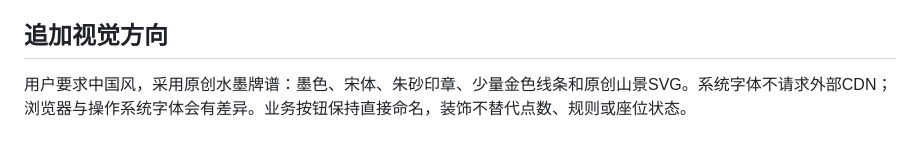
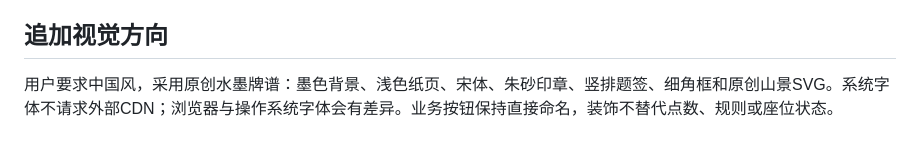
Before and after one commit to maxma615/riichi-score, a Markdown page: docs/design.md, the part around the change. GitHub-like rendering.

Commit message:
Refine offline riichi scoring with Chinese ink and paper design

```diff
--- a/docs/design.md
+++ b/docs/design.md
@@ -14,4 +14,4 @@
 
 ## 追加视觉方向
 
-用户要求中国风，采用原创水墨牌谱：墨色、宋体、朱砂印章、少量金色线条和原创山景SVG。系统字体不请求外部CDN；浏览器与操作系统字体会有差异。业务按钮保持直接命名，装饰不替代点数、规则或座位状态。
+用户要求中国风，采用原创水墨牌谱：墨色背景、浅色纸页、宋体、朱砂印章、竖排题签、细角框和原创山景SVG。系统字体不请求外部CDN；浏览器与操作系统字体会有差异。业务按钮保持直接命名，装饰不替代点数、规则或座位状态。
```
Also changed, not shown: README.md (+1 -1 lines), docs/acceptance.md (+4 -0 lines), docs/screenshots/ink-score-mobile.png, 3 other files.
